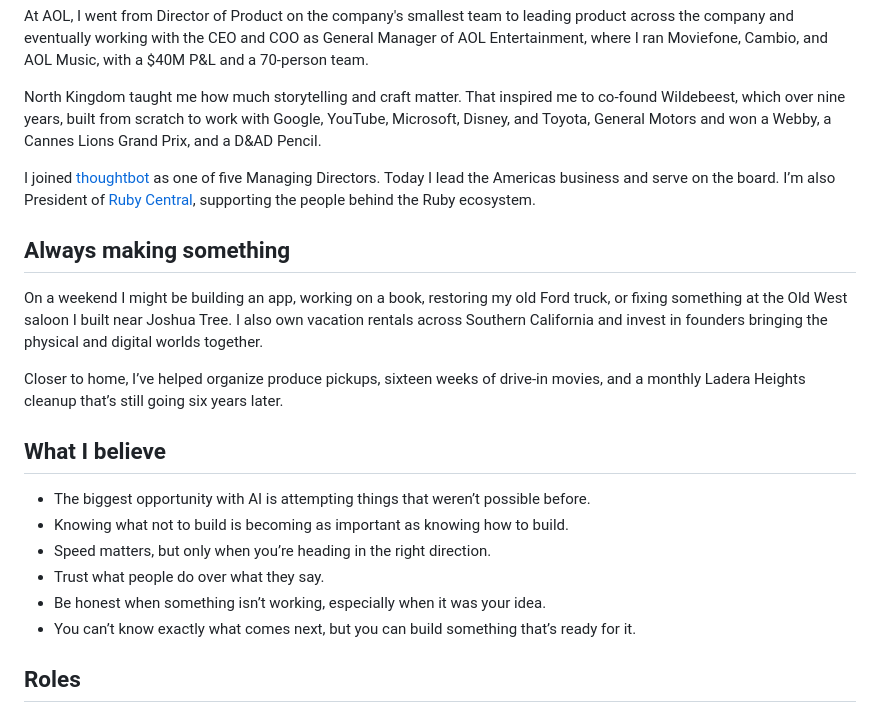
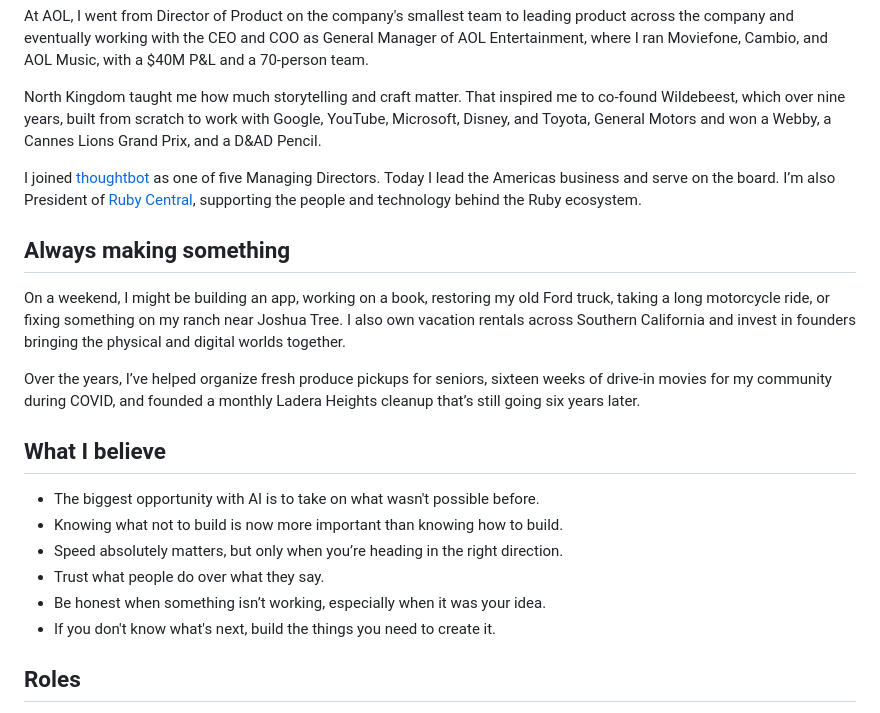
Before and after one commit to rantbot/portfolio, a Markdown page: src/about.md, the part around the change. GitHub-like rendering.

Commit message:
Edit copy in about.md

```diff
--- a/src/about.md
+++ b/src/about.md
@@ -53,22 +53,22 @@ At AOL, I went from Director of Product on the company's smallest team to leadin
 
 North Kingdom taught me how much storytelling and craft matter. That inspired me to co-found Wildebeest, which over nine years, built from scratch to work with Google, YouTube, Microsoft, Disney, and Toyota, General Motors and won a Webby, a Cannes Lions Grand Prix, and a D&AD Pencil.
 
-I joined [thoughtbot](https://thoughtbot.com/) as one of five Managing Directors. Today I lead the Americas business and serve on the board. I’m also President of [Ruby Central](https://rubycentral.org/), supporting the people behind the Ruby ecosystem.
+I joined [thoughtbot](https://thoughtbot.com/) as one of five Managing Directors. Today I lead the Americas business and serve on the board. I’m also President of [Ruby Central](https://rubycentral.org/), supporting the people and technology behind the Ruby ecosystem.
 
 ## Always making something
 
-On a weekend I might be building an app, working on a book, restoring my old Ford truck, or fixing something at the Old West saloon I built near Joshua Tree. I also own vacation rentals across Southern California and invest in founders bringing the physical and digital worlds together.
+On a weekend, I might be building an app, working on a book, restoring my old Ford truck, taking a long motorcycle ride, or fixing something on my ranch near Joshua Tree. I also own vacation rentals across Southern California and invest in founders bringing the physical and digital worlds together.
 
-Closer to home, I’ve helped organize produce pickups, sixteen weeks of drive-in movies, and a monthly Ladera Heights cleanup that’s still going six years later.
+Over the years, I’ve helped organize fresh produce pickups for seniors, sixteen weeks of drive-in movies for my community during COVID, and founded a monthly Ladera Heights cleanup that’s still going six years later.
 
 ## What I believe
 
-- The biggest opportunity with AI is attempting things that weren’t possible before.
-- Knowing what not to build is becoming as important as knowing how to build.
-- Speed matters, but only when you’re heading in the right direction.
+- The biggest opportunity with AI is to take on what wasn't possible before.
+- Knowing what not to build is now more important than knowing how to build.
+- Speed absolutely matters, but only when you’re heading in the right direction.
 - Trust what people do over what they say.
 - Be honest when something isn’t working, especially when it was your idea.
-- You can’t know exactly what comes next, but you can build something that’s ready for it.
+- If you don't know what's next, build the things you need to create it.
 
 
 </div>
```
